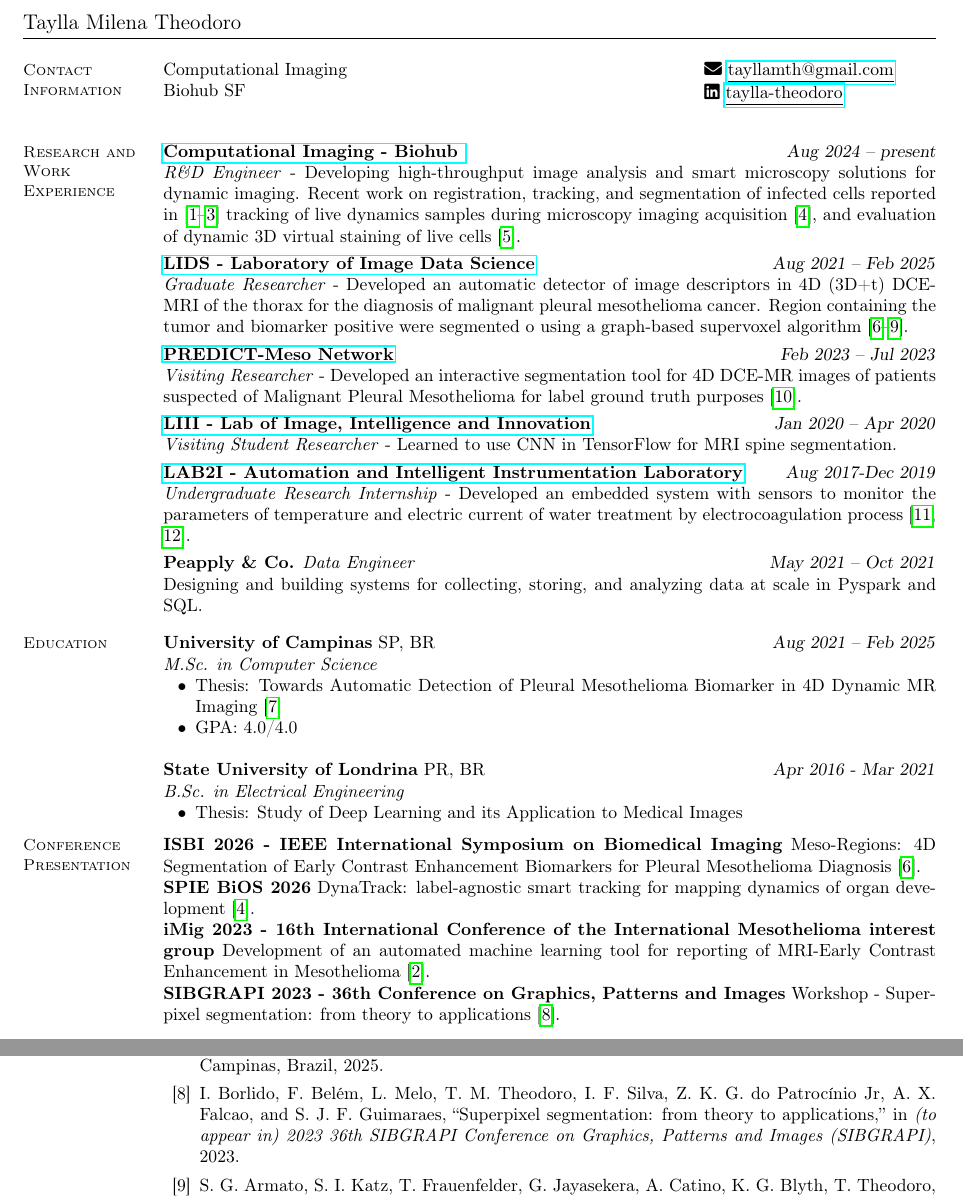
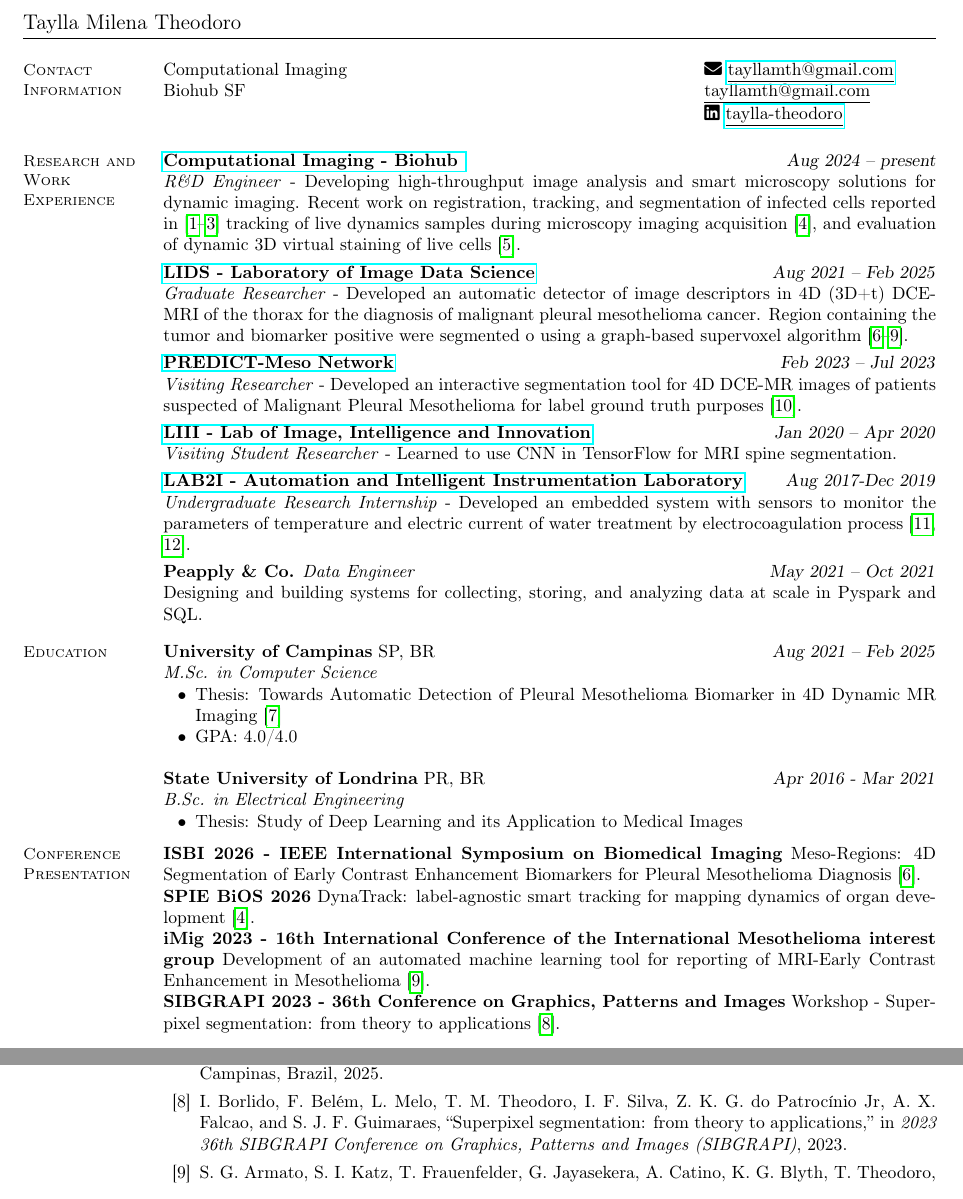
Before and after one commit to tayllatheodoro/tayllatheodoro, a LaTeX CV (main.tex, which reads publications.bib): two parts of pages 1 and 2 of 2, joined at a grey line, cut so that both start at the same text. Compiled offline with pdfLaTeX.

Commit message:
Fix contact email, iMig citation, SIBGRAPI 'to appear', arXiv venue for DynaCLR preprint

```diff
--- a/main.tex
+++ b/main.tex
@@ -24,7 +24,8 @@
     \end{minipage}\hfill
     \begin{minipage}[t]{0.7\textwidth}
         \faIcon{envelope}
-        \href{mailto: tayllamth@gmail.com}
+        \href{mailto:tayllamth@gmail.com}
+        {\underline{tayllamth@gmail.com}} \\
         {\underline{tayllamth@gmail.com}} \\
         \faIcon{linkedin}
         \href{https://www.linkedin.com/in/taylla-theodoro/}{\underline{taylla-theodoro}}
@@ -77,7 +78,7 @@
 
         \textbf{ISBI 2026 - IEEE International Symposium on Biomedical Imaging} Meso-Regions: 4D Segmentation of Early Contrast Enhancement Biomarkers for Pleural Mesothelioma Diagnosis\cite{11515662}.\\
         \textbf{SPIE BiOS 2026} DynaTrack: label-agnostic smart tracking for mapping dynamics of organ development \cite{theodoro2026dynatrack}.\\
-        \textbf{iMig 2023 - 16th International Conference of the International Mesothelioma interest group} Development of an automated machine learning tool for reporting of MRI-Early Contrast Enhancement in Mesothelioma\cite{hirata2025mapping}. \\
+        \textbf{iMig 2023 - 16th International Conference of the International Mesothelioma interest group} Development of an automated machine learning tool for reporting of MRI-Early Contrast Enhancement in Mesothelioma\cite{ARMATO2024107832}. \\
         \textbf{SIBGRAPI 2023 - 36th Conference on Graphics, Patterns and Images} Workshop - Superpixel segmentation: from theory to applications\cite{9643120}.\\
      \vspace{-0.3cm}
     \section{\mysidestyle Advanced Training}
--- a/publications.bib
+++ b/publications.bib
@@ -75,7 +76,7 @@
 
 @INPROCEEDINGS{9643120,
   author={Isabela Borlido and Felipe Bel\'em and Leonardo Melo and Taylla M. Theodoro and Ilan F. Silva and Zenilton K. G. do Patroc\'inio Jr and Alexandre X. Falcao and  Silvio Jamil F. Guimaraes},
-  booktitle={(to appear in) {2023 36th SIBGRAPI Conference on Graphics, Patterns and Images (SIBGRAPI)}},
+  booktitle={2023 36th SIBGRAPI Conference on Graphics, Patterns and Images (SIBGRAPI)},
   title={Superpixel segmentation: from theory to applications},
   year={2023},
   volume={},
```
Also changed, not shown: publications.bib (1 more changed lines).
